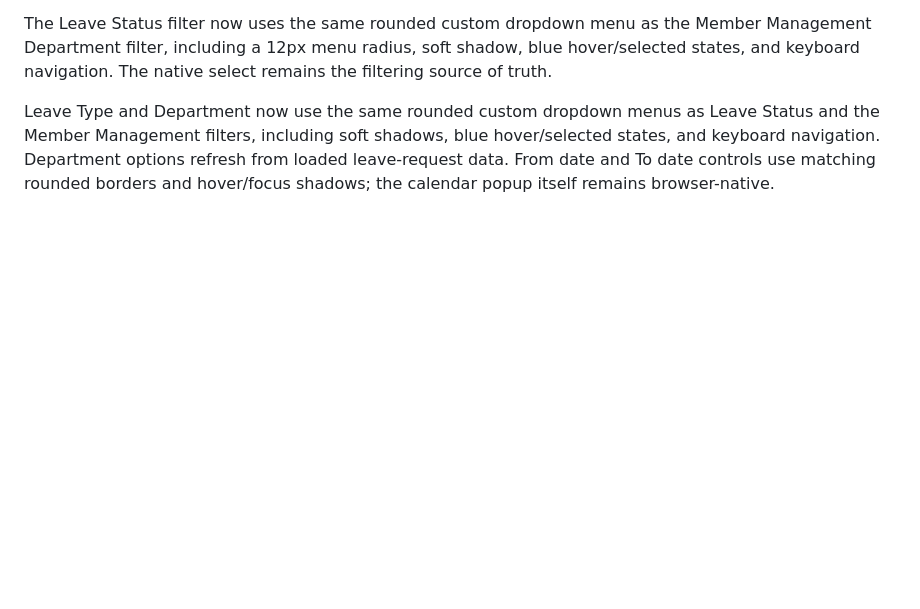
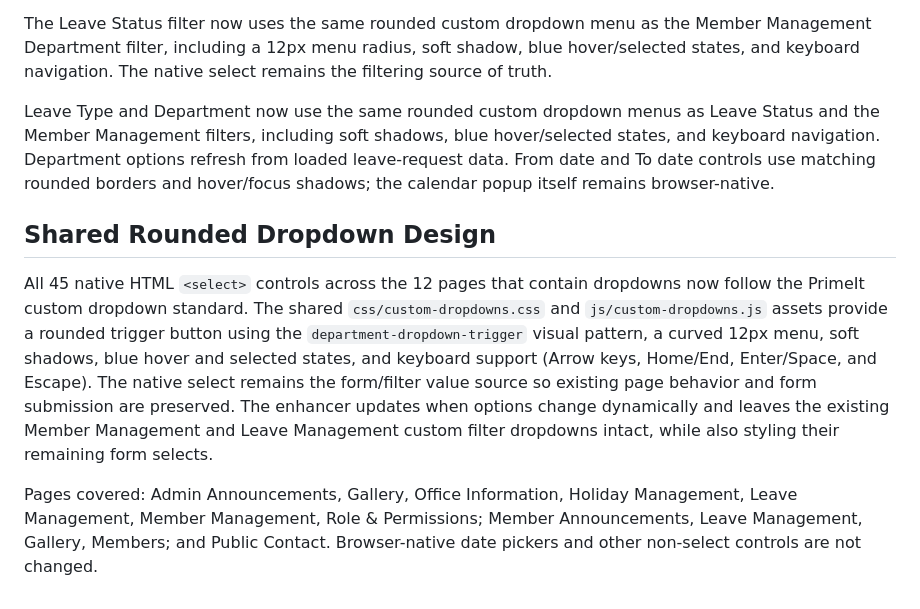
Before and after one commit to Khan-Shahriar/PrimeIT, a Markdown page: README.md, the part around the change. Rendered like a GitHub page; blank space fills up the shorter version.

Commit message:
Document shared dropdown design standard

```diff
--- a/README.md
+++ b/README.md
@@ -171,3 +171,9 @@ The Leave Status filter now uses the same rounded custom dropdown menu as the Me
 
 
 Leave Type and Department now use the same rounded custom dropdown menus as Leave Status and the Member Management filters, including soft shadows, blue hover/selected states, and keyboard navigation. Department options refresh from loaded leave-request data. From date and To date controls use matching rounded borders and hover/focus shadows; the calendar popup itself remains browser-native.
+
+## Shared Rounded Dropdown Design
+
+All 45 native HTML `<select>` controls across the 12 pages that contain dropdowns now follow the PrimeIt custom dropdown standard. The shared `css/custom-dropdowns.css` and `js/custom-dropdowns.js` assets provide a rounded trigger button using the `department-dropdown-trigger` visual pattern, a curved 12px menu, soft shadows, blue hover and selected states, and keyboard support (Arrow keys, Home/End, Enter/Space, and Escape). The native select remains the form/filter value source so existing page behavior and form submission are preserved. The enhancer updates when options change dynamically and leaves the existing Member Management and Leave Management custom filter dropdowns intact, while also styling their remaining form selects.
+
+Pages covered: Admin Announcements, Gallery, Office Information, Holiday Management, Leave Management, Member Management, Role & Permissions; Member Announcements, Leave Management, Gallery, Members; and Public Contact. Browser-native date pickers and other non-select controls are not changed.
```
